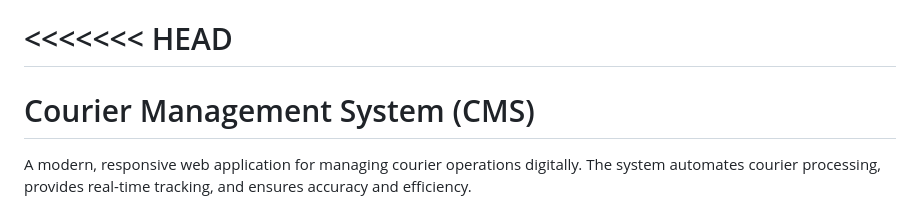
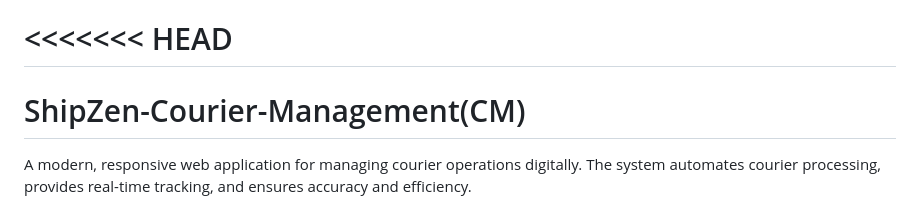
Before and after one commit to Mahendra1907/DBMS, a Markdown page: README.md, the part around the change. Rendered like a GitHub page.

```diff
--- a/README.md
+++ b/README.md
@@ -1,6 +1,6 @@
 <<<<<<< HEAD
 =======
-# Courier Management System (CMS)
+# ShipZen-Courier-Management(CM)
 
 A modern, responsive web application for managing courier operations digitally. The system automates courier processing, provides real-time tracking, and ensures accuracy and efficiency.
 
```
